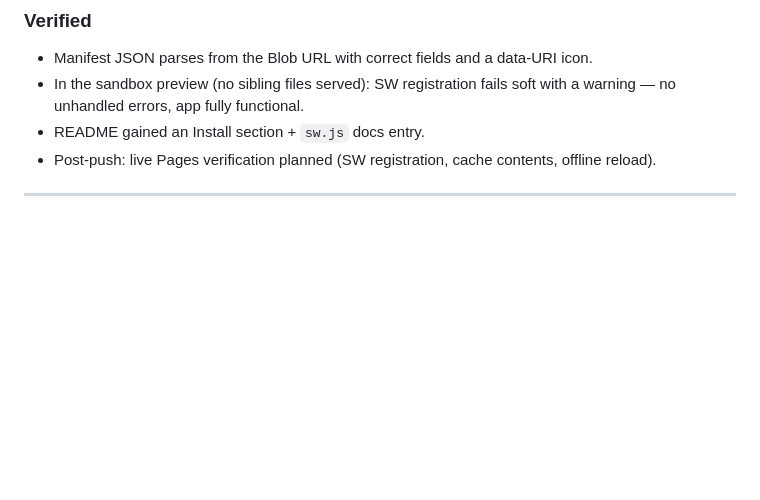
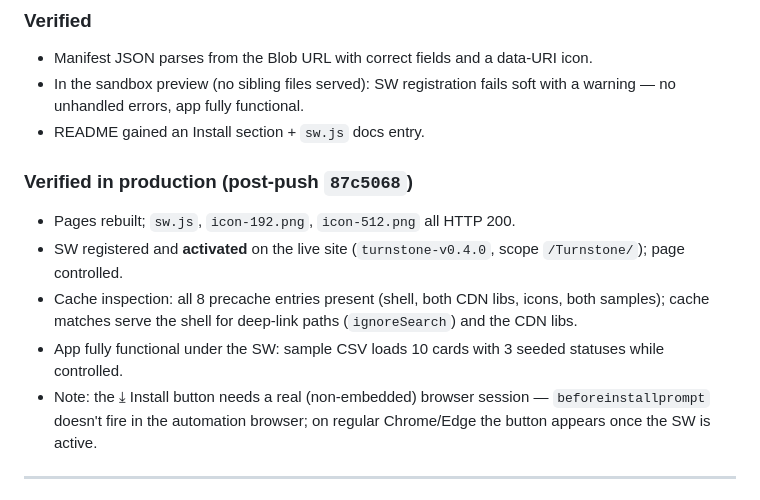
Before and after one commit to Spuds0588/Turnstone, a Markdown page: history.md, the part around the change. Drawn GitHub-style; blank space fills up the shorter version.

Commit message:
Record production PWA verification in the build log
🤖 Generated with Codebuff
Co-Authored-By: Codebuff <noreply@codebuff.com>

```diff
--- a/history.md
+++ b/history.md
@@ -15,7 +15,13 @@
 - Manifest JSON parses from the Blob URL with correct fields and a data-URI icon.
 - In the sandbox preview (no sibling files served): SW registration fails soft with a warning — no unhandled errors, app fully functional.
 - README gained an Install section + `sw.js` docs entry.
-- Post-push: live Pages verification planned (SW registration, cache contents, offline reload).
+
+### Verified in production (post-push `87c5068`)
+- Pages rebuilt; `sw.js`, `icon-192.png`, `icon-512.png` all HTTP 200.
+- SW registered and **activated** on the live site (`turnstone-v0.4.0`, scope `/Turnstone/`); page controlled.
+- Cache inspection: all 8 precache entries present (shell, both CDN libs, icons, both samples); cache matches serve the shell for deep-link paths (`ignoreSearch`) and the CDN libs.
+- App fully functional under the SW: sample CSV loads 10 cards with 3 seeded statuses while controlled.
+- Note: the ⤓ Install button needs a real (non-embedded) browser session — `beforeinstallprompt` doesn't fire in the automation browser; on regular Chrome/Edge the button appears once the SW is active.
 
 ---
 
```
